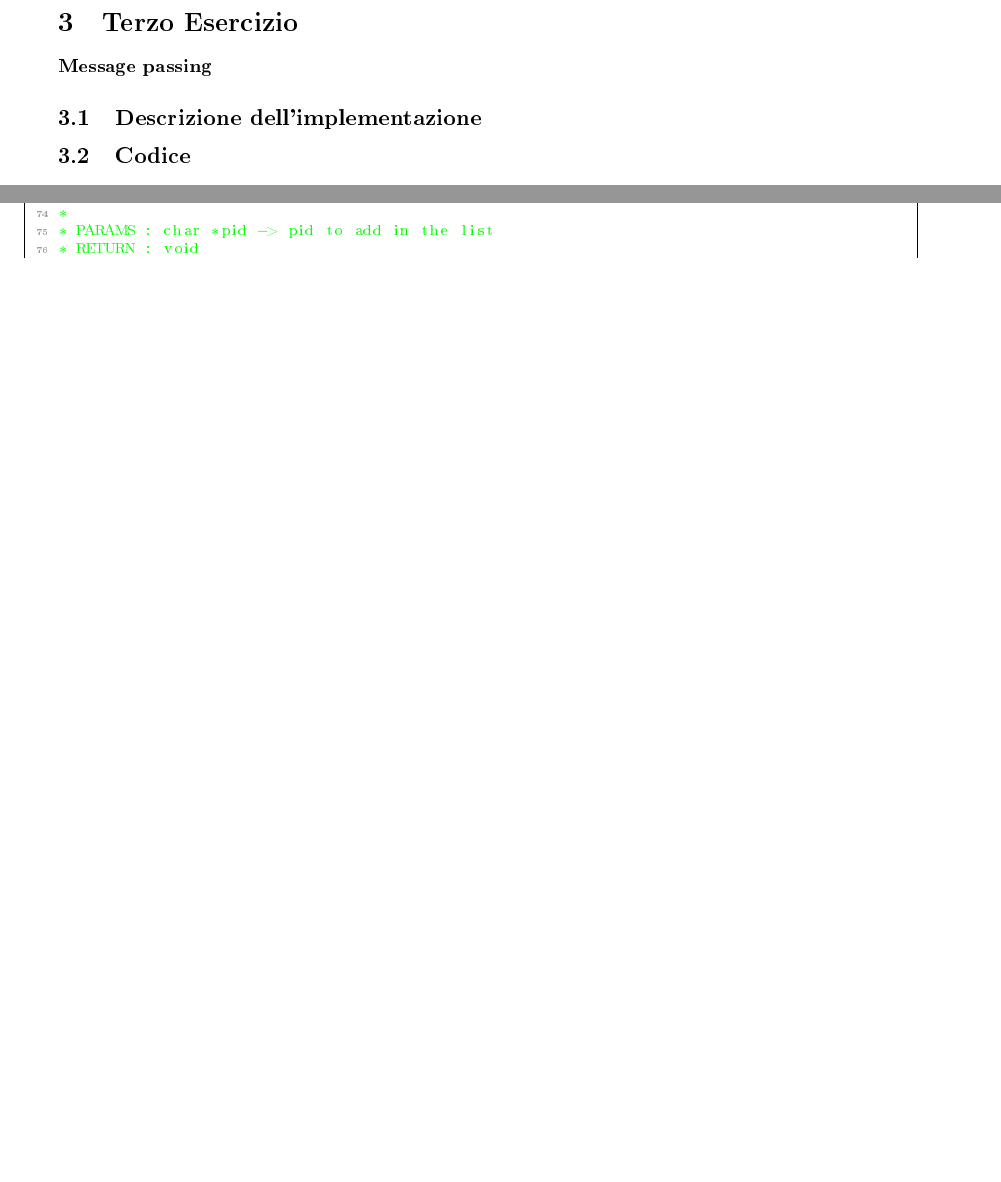
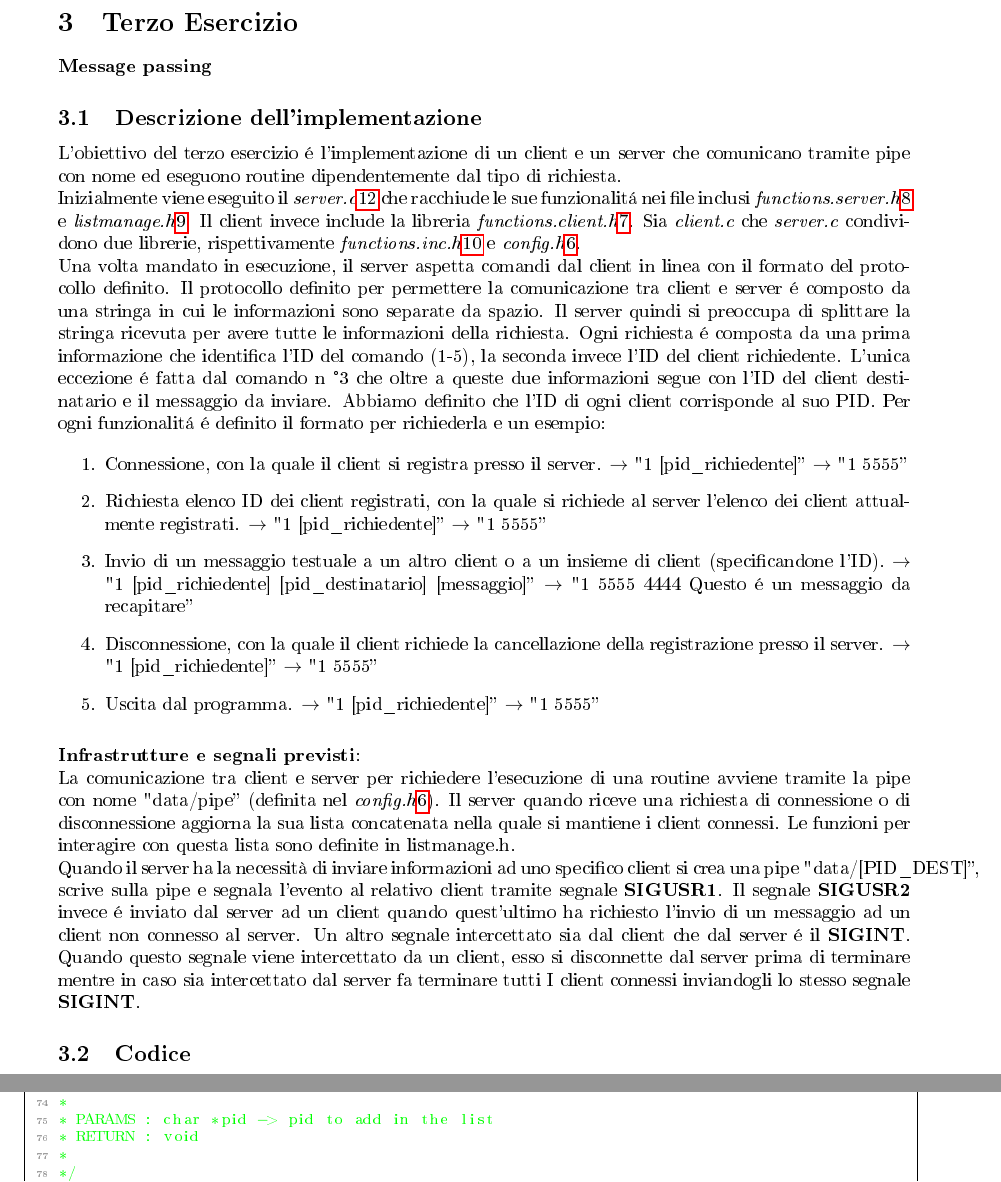
Before and after one commit to Wabri/progetto_so, a LaTeX document (progetto_so/relazione/relazione.tex): two parts of pages 14 and 20 of 38 before the commit and two parts of pages 14 and 21 of 39 after it, joined at a grey line, cut so that both start at the same text, the shorter picture padded with empty space. The pictures show the PDF file progetto_so/relazione/relazione.pdf that the author committed with the source.

Commit message:
added es3 description

```diff
--- a/progetto_so/relazione/relazione.tex
+++ b/progetto_so/relazione/relazione.tex
@@ -153,6 +154,34 @@ Il codice viene eseguito nel \textit{cmd.c}\ref{cmd}, all'interno del quale vi \
 \section{Terzo Esercizio}
 \textbf{Message passing}
 \subsection{Descrizione dell'implementazione}
+L’obiettivo del terzo esercizio \'e l’implementazione di un client e un server che comunicano tramite pipe con nome ed eseguono routine dipendentemente dal tipo di richiesta.\\
+Inizialmente viene eseguito il \textit{server.c}\ref{server} che racchiude le sue funzionalit\'a nei file inclusi \textit{functions.server.h}\ref{funser} e \textit{listmanage.h}\ref{list}. Il client invece include la libreria \textit{functions.client.h}\ref{funcli}.
+Sia \textit{client.c} che \textit{server.c} condividono due librerie, rispettivamente \textit{functions.inc.h}\ref{funinc} e \textit{config.h}\ref{config3}.\\
+Una volta mandato in esecuzione, il server aspetta comandi dal client in linea con il formato del protocollo definito.
+Il protocollo definito per permettere la comunicazione tra client e server  \'e composto da una stringa in cui le informazioni sono separate da spazio. Il server quindi si preoccupa di splittare la stringa ricevuta per avere tutte le informazioni della richiesta. Ogni richiesta \'e composta da una prima informazione che identifica l’ID del comando (1-5), la seconda invece l’ID del client richiedente.
+L’unica eccezione \'e fatta dal comando n \degree 3 che oltre a queste due informazioni segue con l’ID del client destinatario e il messaggio da inviare.
+Abbiamo definito che l’ID di ogni client corrisponde al suo PID.
+Per ogni funzionalit\'a \'e definito il formato per richiederla e un esempio:
+
+\begin{enumerate}
+\item Connessione, con la quale il client si registra presso il server. $\rightarrow$ "1 [pid\_richiedente]” $\rightarrow$ "1 5555”
+
+\item Richiesta elenco ID dei client registrati, con la quale si richiede al server l'elenco dei client attualmente registrati. $\rightarrow$ "1 [pid\_richiedente]” $\rightarrow$ "1 5555”
+
+\item Invio di un messaggio testuale a un altro client o a un insieme di client (specificandone l'ID). $\rightarrow$ "1 [pid\_richiedente] [pid\_destinatario] [messaggio]” $\rightarrow$ "1 5555 4444 Questo \'e un messaggio da recapitare”
+
+\item Disconnessione, con la quale il client richiede la cancellazione della registrazione presso il server. $\rightarrow$ "1 [pid\_richiedente]” $\rightarrow$ "1 5555”
+
+\item Uscita dal programma. $\rightarrow$ "1 [pid\_richiedente]” $\rightarrow$ "1 5555”
+
+\end{enumerate}
+\vspace{0.2cm}
+\textbf{Infrastrutture e segnali previsti}: \\
+La comunicazione tra client e server per richiedere l’esecuzione di una routine avviene tramite la pipe con nome "data/pipe” (definita nel \textit{config.h}\ref{config3}).
+Il server quando riceve una richiesta di connessione o di disconnessione aggiorna la sua lista concatenata nella quale si mantiene i client connessi. Le funzioni per interagire con questa lista sono definite in listmanage.h.\\
+Quando il server ha la necessità di inviare informazioni ad uno specifico client si crea una pipe "data/[PID\_DEST]”, scrive sulla pipe e segnala l’evento al relativo client tramite segnale \textbf{SIGUSR1}.
+Il segnale \textbf{SIGUSR2} invece \'e inviato dal server ad un client quando quest’ultimo ha richiesto l’invio di un messaggio ad un client non connesso al server.
+Un altro segnale intercettato sia dal client che dal server \'e il \textbf{SIGINT}. Quando questo segnale viene intercettato da un client, esso si disconnette dal server prima di terminare mentre in caso sia intercettato dal server fa terminare tutti I client connessi inviandogli lo stesso segnale \textbf{SIGINT}.
 
 \subsection{Codice}
 \lstinputlisting[label=config3, caption=config.h, style=customc]{progetto_so/messageExchange/config.h}
```
Also changed, not shown: progetto_so/relazione/relazione.pdf, progetto_so/relazione/relazione.tex (1 more changed lines).
